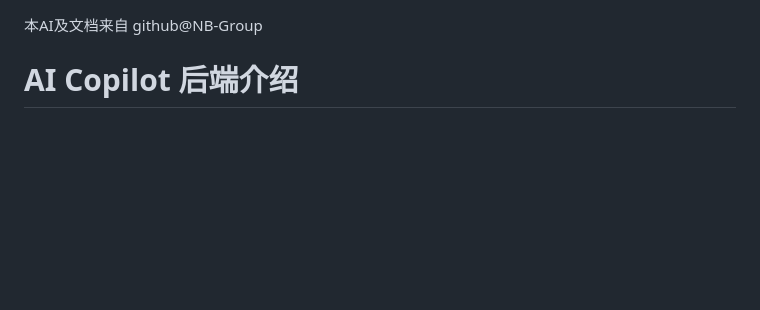
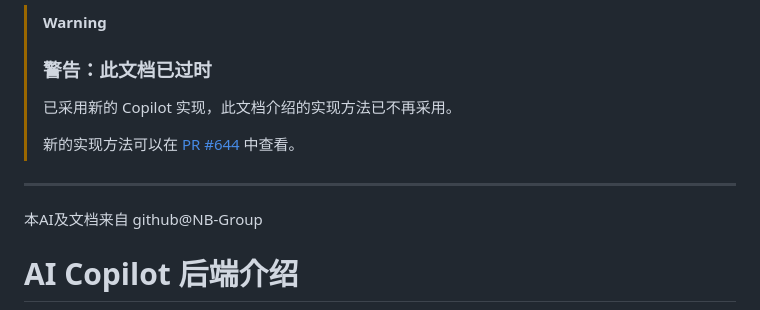
Before and after one commit to tjy-gitnub/win12, a Markdown page: scripts/AI Copilot service/README.md, the part around the change. Drawn GitHub-style; blank space fills up the shorter version.

Commit message:
标记 Copilot 实现文档为过时 (#661)

```diff
--- a/scripts/AI Copilot service/README.md
+++ b/scripts/AI Copilot service/README.md
@@ -1,3 +1,12 @@
+> [!WARNING]
+> ### 警告：此文档已过时
+>
+> 已采用新的 Copilot 实现，此文档介绍的实现方法已不再采用。
+>
+> 新的实现方法可以在 [PR #644](https://github.com/tjy-gitnub/win12/pull/644) 中查看。
+
+---
+
 本AI及文档来自 github@NB-Group
 # AI Copilot 后端介绍
 ## 介绍
```
